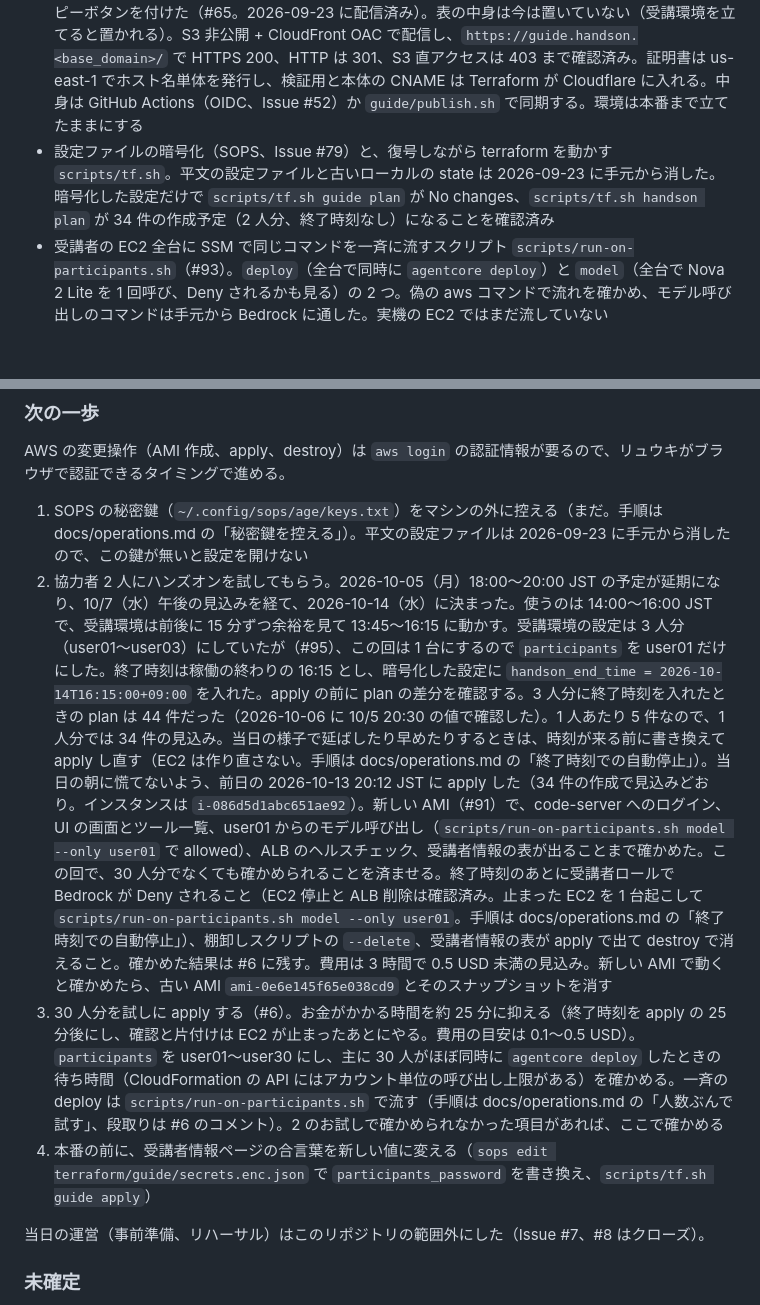
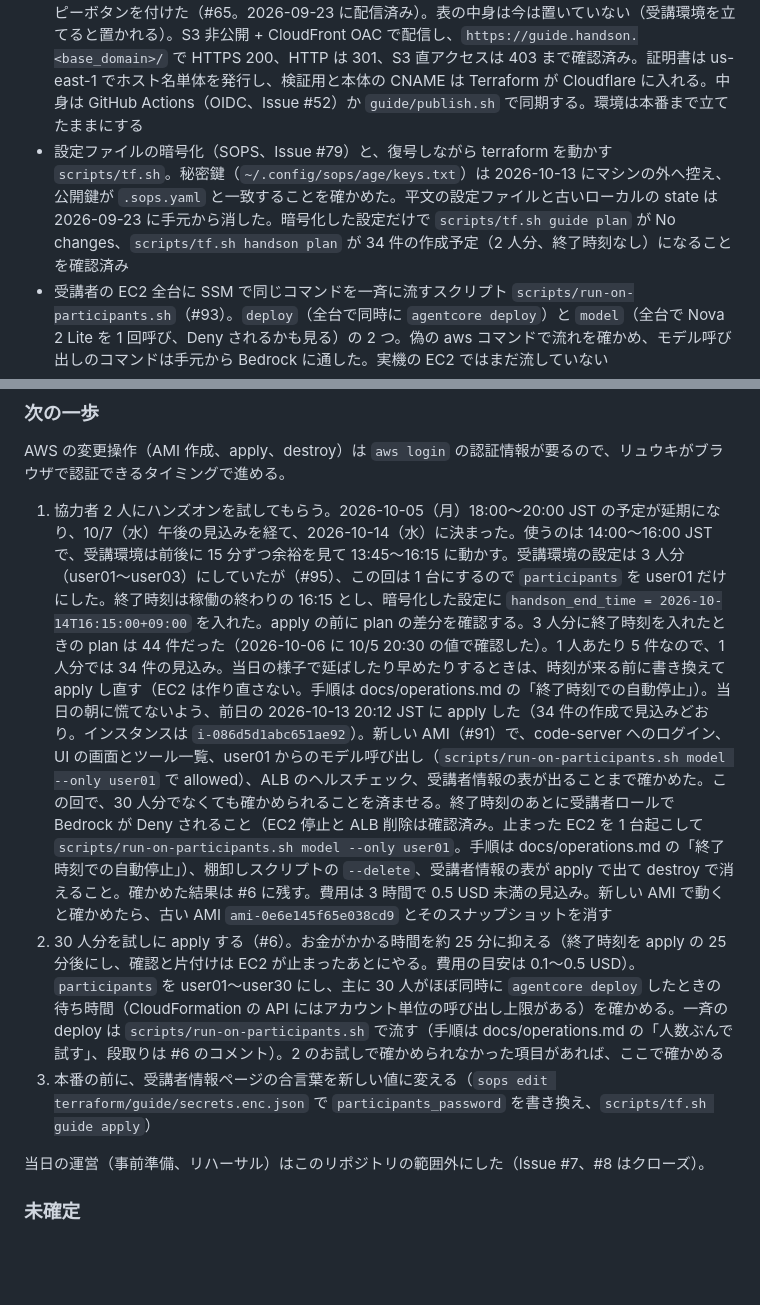
Before and after one commit to umitsu-tech/agentcore-handson-env, a Markdown page: AGENTS.md, 2 parts joined by grey strips. GitHub-like rendering; blank space fills up the shorter version.

Commit message:
SOPS の秘密鍵をマシンの外に控えたことを書く (#97)

```diff
--- a/AGENTS.md
+++ b/AGENTS.md
@@ -57,7 +57,7 @@ Amazon Bedrock AgentCore のハンズオン環境を Terraform で構築する
 - 受講環境の Terraform（`terraform/handson/`）。AMI 前提で、`ami_id` を必須で受け取り、user_data は受講者固有の値を差し込むだけ。Cloudflare のワイルドカード CNAME も一緒に作る（Issue #30）。state は S3、ロックは `use_lockfile`（Issue #40）
 - 後片付けの仕組み（Issue #17）。棚卸しスクリプト `scripts/cleanup-participant-resources.sh`（一覧モードは確認済み、`--delete` は未確認）と、`handson_end_time` で発火する Deny・EC2 停止・ALB 削除。EC2 停止と ALB 削除は実機で発火を確認した（2026-09-17。下の記録参照）。Deny は未確認
 - 受講者向けの手順書（`guide/`、Issue #48。#51 で Astro Starlight に作り直し、mcks.log と同じ紙色のパレット、セクションごとのページ + サイドメニュー + 図 4 枚 + 画像の拡大表示）。受講者情報ページ `participants.html` と `/participants*` の Basic 認証は #58 で追加し、apply 済み（2026-09-07。認証なしは 401、他のページは今までどおり）。パスワードの列の見切れを直し、コピーボタンを付けた（#65。2026-09-23 に配信済み）。表の中身は今は置いていない（受講環境を立てると置かれる）。S3 非公開 + CloudFront OAC で配信し、`https://guide.handson.<base_domain>/` で HTTPS 200、HTTP は 301、S3 直アクセスは 403 まで確認済み。証明書は us-east-1 でホスト名単体を発行し、検証用と本体の CNAME は Terraform が Cloudflare に入れる。中身は GitHub Actions（OIDC、Issue #52）か `guide/publish.sh` で同期する。環境は本番まで立てたままにする
-- 設定ファイルの暗号化（SOPS、Issue #79）と、復号しながら terraform を動かす `scripts/tf.sh`。平文の設定ファイルと古いローカルの state は 2026-09-23 に手元から消した。暗号化した設定だけで `scripts/tf.sh guide plan` が No changes、`scripts/tf.sh handson plan` が 34 件の作成予定（2 人分、終了時刻なし）になることを確認済み
+- 設定ファイルの暗号化（SOPS、Issue #79）と、復号しながら terraform を動かす `scripts/tf.sh`。秘密鍵（`~/.config/sops/age/keys.txt`）は 2026-10-13 にマシンの外へ控え、公開鍵が `.sops.yaml` と一致することを確かめた。平文の設定ファイルと古いローカルの state は 2026-09-23 に手元から消した。暗号化した設定だけで `scripts/tf.sh guide plan` が No changes、`scripts/tf.sh handson plan` が 34 件の作成予定（2 人分、終了時刻なし）になることを確認済み
 - 受講者の EC2 全台に SSM で同じコマンドを一斉に流すスクリプト `scripts/run-on-participants.sh`（#93）。`deploy`（全台で同時に `agentcore deploy`）と `model`（全台で Nova 2 Lite を 1 回呼び、Deny されるかも見る）の 2 つ。偽の aws コマンドで流れを確かめ、モデル呼び出しのコマンドは手元から Bedrock に通した。実機の EC2 ではまだ流していない
 - コストの試算。30 人 5 時間で約 3.0 USD（t4g.small の無料トライアル適用時。無ければ約 6.2 USD。パブリック IPv4 の料金を #82 で足した。内訳は docs/operations.md）。東京で使えるモデルの単価比較は Nova 2 Lite 据え置き
 
@@ -86,10 +86,9 @@ Amazon Bedrock AgentCore のハンズオン環境を Terraform で構築する
 
 AWS の変更操作（AMI 作成、apply、destroy）は `aws login` の認証情報が要るので、リュウキがブラウザで認証できるタイミングで進める。
 
-1. SOPS の秘密鍵（`~/.config/sops/age/keys.txt`）をマシンの外に控える（まだ。手順は docs/operations.md の「秘密鍵を控える」）。平文の設定ファイルは 2026-09-23 に手元から消したので、この鍵が無いと設定を開けない
-2. 協力者 2 人にハンズオンを試してもらう。2026-10-05（月）18:00〜20:00 JST の予定が延期になり、10/7（水）午後の見込みを経て、2026-10-14（水）に決まった。使うのは 14:00〜16:00 JST で、受講環境は前後に 15 分ずつ余裕を見て 13:45〜16:15 に動かす。受講環境の設定は 3 人分（user01〜user03）にしていたが（#95）、この回は 1 台にするので `participants` を user01 だけにした。終了時刻は稼働の終わりの 16:15 とし、暗号化した設定に `handson_end_time = 2026-10-14T16:15:00+09:00` を入れた。apply の前に plan の差分を確認する。3 人分に終了時刻を入れたときの plan は 44 件だった（2026-10-06 に 10/5 20:30 の値で確認した）。1 人あたり 5 件なので、1 人分では 34 件の見込み。当日の様子で延ばしたり早めたりするときは、時刻が来る前に書き換えて apply し直す（EC2 は作り直さない。手順は docs/operations.md の「終了時刻での自動停止」）。当日の朝に慌てないよう、前日の 2026-10-13 20:12 JST に apply した（34 件の作成で見込みどおり。インスタンスは `i-086d5d1abc651ae92`）。新しい AMI（#91）で、code-server へのログイン、UI の画面とツール一覧、user01 からのモデル呼び出し（`scripts/run-on-participants.sh model --only user01` で allowed）、ALB のヘルスチェック、受講者情報の表が出ることまで確かめた。この回で、30 人分でなくても確かめられることを済ませる。終了時刻のあとに受講者ロールで Bedrock が Deny されること（EC2 停止と ALB 削除は確認済み。止まった EC2 を 1 台起こして `scripts/run-on-participants.sh model --only user01`。手順は docs/operations.md の「終了時刻での自動停止」）、棚卸しスクリプトの `--delete`、受講者情報の表が apply で出て destroy で消えること。確かめた結果は #6 に残す。費用は 3 時間で 0.5 USD 未満の見込み。新しい AMI で動くと確かめたら、古い AMI `ami-0e6e145f65e038cd9` とそのスナップショットを消す
-3. 30 人分を試しに apply する（#6）。お金がかかる時間を約 25 分に抑える（終了時刻を apply の 25 分後にし、確認と片付けは EC2 が止まったあとにやる。費用の目安は 0.1〜0.5 USD）。`participants` を user01〜user30 にし、主に 30 人がほぼ同時に `agentcore deploy` したときの待ち時間（CloudFormation の API にはアカウント単位の呼び出し上限がある）を確かめる。一斉の deploy は `scripts/run-on-participants.sh` で流す（手順は docs/operations.md の「人数ぶんで試す」、段取りは #6 のコメント）。2 のお試しで確かめられなかった項目があれば、ここで確かめる
-4. 本番の前に、受講者情報ページの合言葉を新しい値に変える（`sops edit terraform/guide/secrets.enc.json` で `participants_password` を書き換え、`scripts/tf.sh guide apply`）
+1. 協力者 2 人にハンズオンを試してもらう。2026-10-05（月）18:00〜20:00 JST の予定が延期になり、10/7（水）午後の見込みを経て、2026-10-14（水）に決まった。使うのは 14:00〜16:00 JST で、受講環境は前後に 15 分ずつ余裕を見て 13:45〜16:15 に動かす。受講環境の設定は 3 人分（user01〜user03）にしていたが（#95）、この回は 1 台にするので `participants` を user01 だけにした。終了時刻は稼働の終わりの 16:15 とし、暗号化した設定に `handson_end_time = 2026-10-14T16:15:00+09:00` を入れた。apply の前に plan の差分を確認する。3 人分に終了時刻を入れたときの plan は 44 件だった（2026-10-06 に 10/5 20:30 の値で確認した）。1 人あたり 5 件なので、1 人分では 34 件の見込み。当日の様子で延ばしたり早めたりするときは、時刻が来る前に書き換えて apply し直す（EC2 は作り直さない。手順は docs/operations.md の「終了時刻での自動停止」）。当日の朝に慌てないよう、前日の 2026-10-13 20:12 JST に apply した（34 件の作成で見込みどおり。インスタンスは `i-086d5d1abc651ae92`）。新しい AMI（#91）で、code-server へのログイン、UI の画面とツール一覧、user01 からのモデル呼び出し（`scripts/run-on-participants.sh model --only user01` で allowed）、ALB のヘルスチェック、受講者情報の表が出ることまで確かめた。この回で、30 人分でなくても確かめられることを済ませる。終了時刻のあとに受講者ロールで Bedrock が Deny されること（EC2 停止と ALB 削除は確認済み。止まった EC2 を 1 台起こして `scripts/run-on-participants.sh model --only user01`。手順は docs/operations.md の「終了時刻での自動停止」）、棚卸しスクリプトの `--delete`、受講者情報の表が apply で出て destroy で消えること。確かめた結果は #6 に残す。費用は 3 時間で 0.5 USD 未満の見込み。新しい AMI で動くと確かめたら、古い AMI `ami-0e6e145f65e038cd9` とそのスナップショットを消す
+2. 30 人分を試しに apply する（#6）。お金がかかる時間を約 25 分に抑える（終了時刻を apply の 25 分後にし、確認と片付けは EC2 が止まったあとにやる。費用の目安は 0.1〜0.5 USD）。`participants` を user01〜user30 にし、主に 30 人がほぼ同時に `agentcore deploy` したときの待ち時間（CloudFormation の API にはアカウント単位の呼び出し上限がある）を確かめる。一斉の deploy は `scripts/run-on-participants.sh` で流す（手順は docs/operations.md の「人数ぶんで試す」、段取りは #6 のコメント）。2 のお試しで確かめられなかった項目があれば、ここで確かめる
+3. 本番の前に、受講者情報ページの合言葉を新しい値に変える（`sops edit terraform/guide/secrets.enc.json` で `participants_password` を書き換え、`scripts/tf.sh guide apply`）
 
 当日の運営（事前準備、リハーサル）はこのリポジトリの範囲外にした（Issue #7、#8 はクローズ）。
 
```
